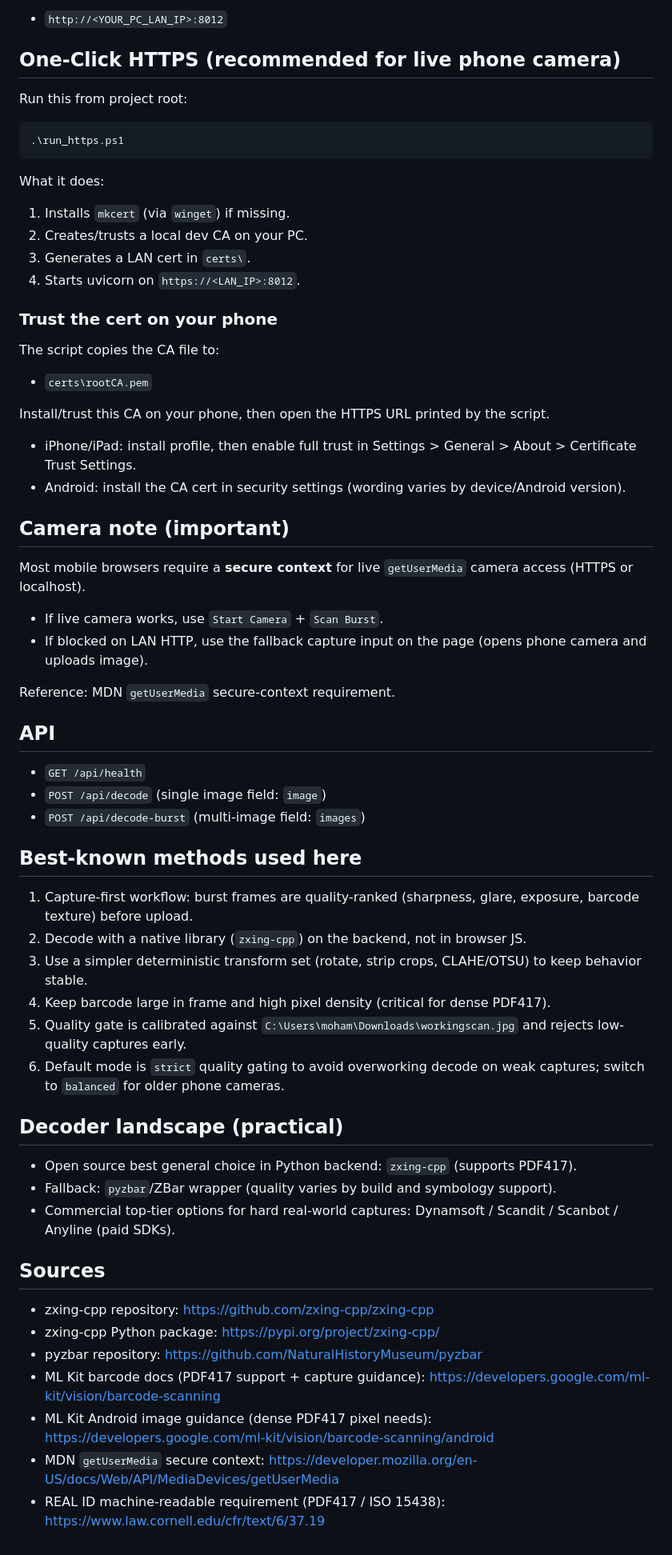
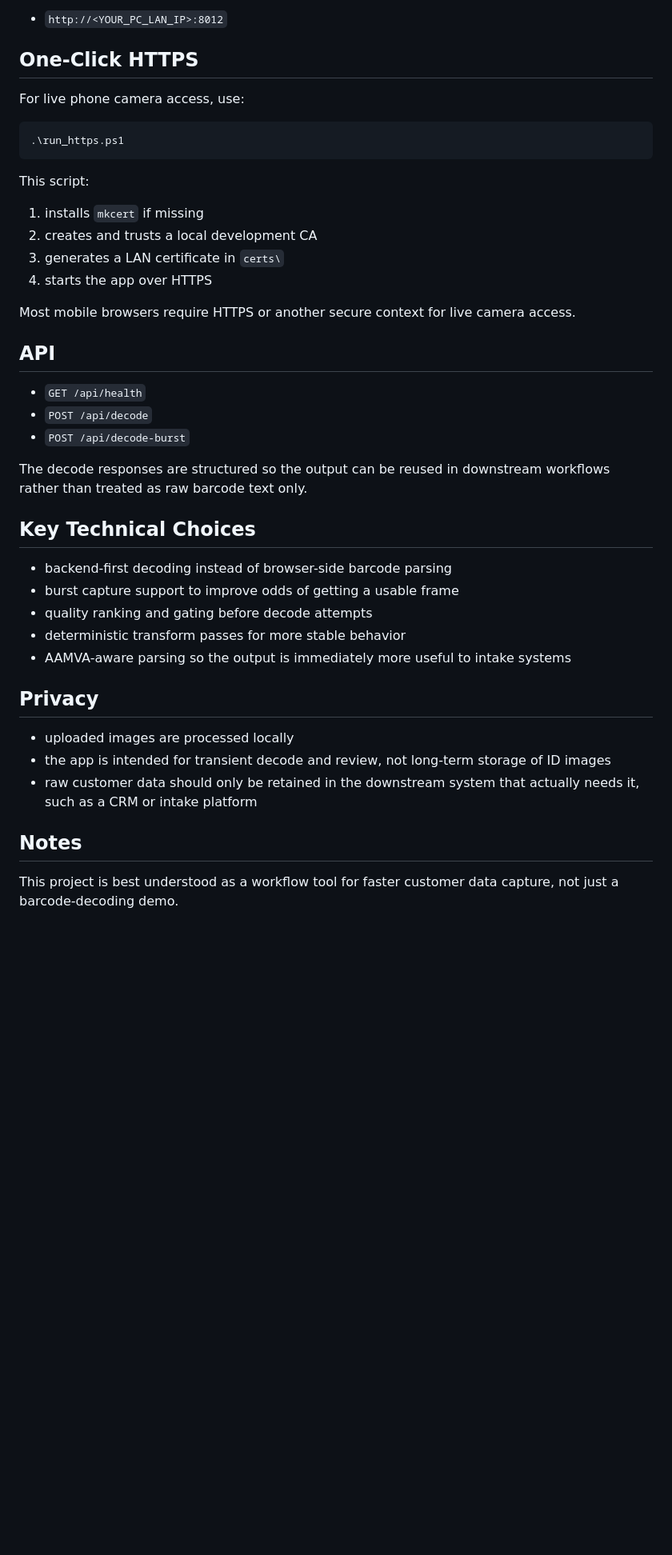
Before and after one commit to kamilamgad/PDF417-Scanner, a Markdown page: README.md, the part around one of its changes. Shown at 80% size. GitHub-like rendering; blank space fills up the shorter version.

Commit message:
Improve README business context

````diff
--- a/README.md
+++ b/README.md
@@ -33,68 +70,45 @@ Open on phone (same Wi-Fi):
 
 - `http://<YOUR_PC_LAN_IP>:8012`
 
-## One-Click HTTPS (recommended for live phone camera)
+## One-Click HTTPS
 
-Run this from project root:
+For live phone camera access, use:
 
 ```powershell
 .\run_https.ps1
 ```
 
-What it does:
+This script:
 
-1. Installs `mkcert` (via `winget`) if missing.
-2. Creates/trusts a local dev CA on your PC.
-3. Generates a LAN cert in `certs\`.
-4. Starts uvicorn on `https://<LAN_IP>:8012`.
+1. installs `mkcert` if missing
+2. creates and trusts a local development CA
+3. generates a LAN certificate in `certs\`
+4. starts the app over HTTPS
 
-### Trust the cert on your phone
-
-The script copies the CA file to:
-
-- `certs\rootCA.pem`
-
-Install/trust this CA on your phone, then open the HTTPS URL printed by the script.
-
-- iPhone/iPad: install profile, then enable full trust in Settings > General > About > Certificate Trust Settings.
-- Android: install the CA cert in security settings (wording varies by device/Android version).
-
-## Camera note (important)
-
-Most mobile browsers require a **secure context** for live `getUserMedia` camera access (HTTPS or localhost).
-
-- If live camera works, use `Start Camera` + `Scan Burst`.
-- If blocked on LAN HTTP, use the fallback capture input on the page (opens phone camera and uploads image).
-
-Reference: MDN `getUserMedia` secure-context requirement.
+Most mobile browsers require HTTPS or another secure context for live camera access.
 
 ## API
 
 - `GET /api/health`
-- `POST /api/decode` (single image field: `image`)
-- `POST /api/decode-burst` (multi-image field: `images`)
+- `POST /api/decode`
+- `POST /api/decode-burst`
 
-## Best-known methods used here
+The decode responses are structured so the output can be reused in downstream workflows rather than treated as raw barcode text only.
 
-1. Capture-first workflow: burst frames are quality-ranked (sharpness, glare, exposure, barcode texture) before upload.
-2. Decode with a native library (`zxing-cpp`) on the backend, not in browser JS.
-3. Use a simpler deterministic transform set (rotate, strip crops, CLAHE/OTSU) to keep behavior stable.
-4. Keep barcode large in frame and high pixel density (critical for dense PDF417).
-5. Quality gate is calibrated against `C:\Users\moham\Downloads\workingscan.jpg` and rejects low-quality captures early.
-6. Default mode is `strict` quality gating to avoid overworking decode on weak captures; switch to `balanced` for older phone cameras.
+## Key Technical Choices
 
-## Decoder landscape (practical)
+- backend-first decoding instead of browser-side barcode parsing
+- burst capture support to improve odds of getting a usable frame
+- quality ranking and gating before decode attempts
+- deterministic transform passes for more stable behavior
+- AAMVA-aware parsing so the output is immediately more useful to intake systems
 
-- Open source best general choice in Python backend: `zxing-cpp` (supports PDF417).
-- Fallback: `pyzbar`/ZBar wrapper (quality varies by build and symbology support).
-- Commercial top-tier options for hard real-world captures: Dynamsoft / Scandit / Scanbot / Anyline (paid SDKs).
+## Privacy
 
-## Sources
+- uploaded images are processed locally
+- the app is intended for transient decode and review, not long-term storage of ID images
+- raw customer data should only be retained in the downstream system that actually needs it, such as a CRM or intake platform
 
-- zxing-cpp repository: https://github.com/zxing-cpp/zxing-cpp
-- zxing-cpp Python package: https://pypi.org/project/zxing-cpp/
-- pyzbar repository: https://github.com/NaturalHistoryMuseum/pyzbar
-- ML Kit barcode docs (PDF417 support + capture guidance): https://developers.google.com/ml-kit/vision/barcode-scanning
-- ML Kit Android image guidance (dense PDF417 pixel needs): https://developers.google.com/ml-kit/vision/barcode-scanning/android
-- MDN `getUserMedia` secure context: https://developer.mozilla.org/en-US/docs/Web/API/MediaDevices/getUserMedia
-- REAL ID machine-readable requirement (PDF417 / ISO 15438): https://www.law.cornell.edu/cfr/text/6/37.19
+## Notes
+
+This project is best understood as a workflow tool for faster customer data capture, not just a barcode-decoding demo.
````
Also changed, not shown: other parts of README.md (+49 -12 lines).
